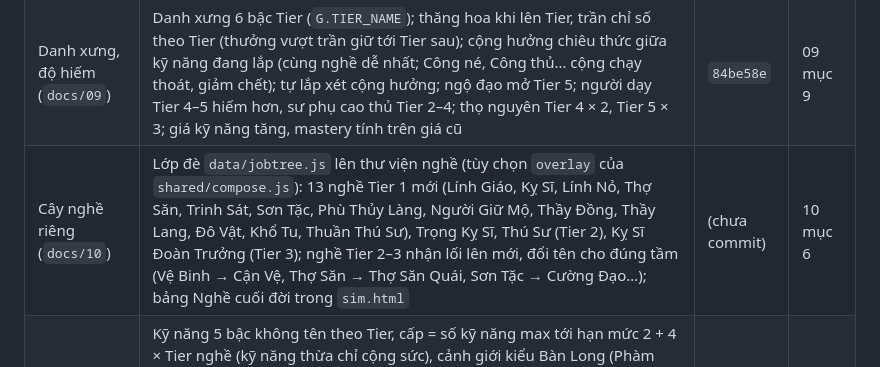
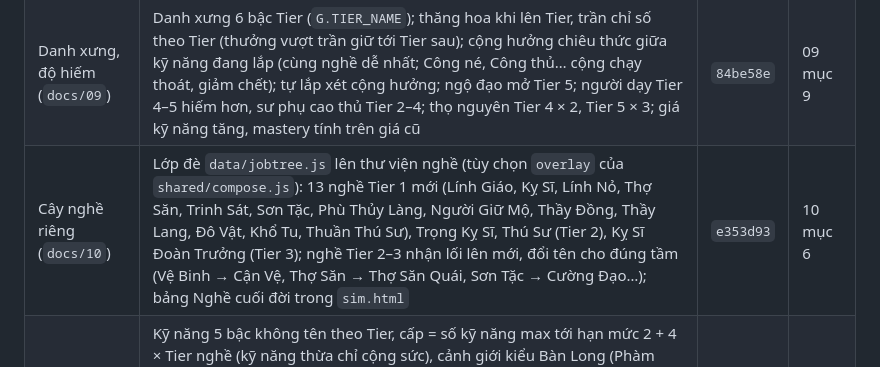
Before and after one commit to zaswer14/rpg, a Markdown page: vankiep/TIEN_DO.md, the part around the change. Drawn GitHub-style.

Commit message:
Vạn Kiếp: ghi mã commit cây nghề vào TIEN_DO
Co-Authored-By: Claude Opus 5.5 <noreply@anthropic.com>

```diff
--- a/vankiep/TIEN_DO.md
+++ b/vankiep/TIEN_DO.md
@@ -22,7 +22,7 @@ Bản đồ V2 (`docs/03`) xong 10 bước, thêm thiên phú, chí hướng (`d
 | 10 | Sự kiện cho 50 đặc tính mẫu, 31 đặc trưng riêng, sự kiện mục 8 (kênh riêng `realmev`); tác dụng thế giới của đặc tính (Quân đoàn, Bạo chúa, Kỵ binh, Lò chiến, Sổ thù, Giao thức chiến, Thập tự chinh, Lời nguyền hoàng tộc…); thăng tiến theo chính thể, thách đấu giành ngôi; xuất thân hoàng gia (dòng chính, dòng phụ, kế vị, nhiếp chính, tranh ngôi) và quý tộc (con trưởng, con thứ); chọn xuất thân ở nút Kiếp mới | `8850989` | 03 mục 5.10 |
 | Thiên phú | Căn cốt 6 bậc màu (tu luyện ×0,85–×2, nâng ở bình cảnh cấp 10–50), 40 thiên phú (0–3 lúc sinh, thức tỉnh chọn 1 trong 3), 8 chí hướng (dịch tính cách, focus, nghề ưu tiên; ô Chí hướng dưới focus); quyết định `aim_pick`, `aim_defy` (nối nghiệp nhà), `aim_job` (đổi nghề giữa đời), `aim_chance` (cơ hội theo chí hướng), `tal_awaken`, `tal_break`; hệ con `talent` | `006dc94` | 06 mục 5 |
 | Danh xưng, độ hiếm (`docs/09`) | Danh xưng 6 bậc Tier (`G.TIER_NAME`); thăng hoa khi lên Tier, trần chỉ số theo Tier (thưởng vượt trần giữ tới Tier sau); cộng hưởng chiêu thức giữa kỹ năng đang lắp (cùng nghề dễ nhất; Công né, Công thủ… cộng chạy thoát, giảm chết); tự lắp xét cộng hưởng; ngộ đạo mở Tier 5; người dạy Tier 4–5 hiếm hơn, sư phụ cao thủ Tier 2–4; thọ nguyên Tier 4 × 2, Tier 5 × 3; giá kỹ năng tăng, mastery tính trên giá cũ | `84be58e` | 09 mục 9 |
-| Cây nghề riêng (`docs/10`) | Lớp đè `data/jobtree.js` lên thư viện nghề (tùy chọn `overlay` của `shared/compose.js`): 13 nghề Tier 1 mới (Lính Giáo, Kỵ Sĩ, Lính Nỏ, Thợ Săn, Trinh Sát, Sơn Tặc, Phù Thủy Làng, Người Giữ Mộ, Thầy Đồng, Thầy Lang, Đô Vật, Khổ Tu, Thuần Thú Sư), Trọng Kỵ Sĩ, Thú Sư (Tier 2), Kỵ Sĩ Đoàn Trưởng (Tier 3); nghề Tier 2–3 nhận lối lên mới, đổi tên cho đúng tầm (Vệ Binh → Cận Vệ, Thợ Săn → Thợ Săn Quái, Sơn Tặc → Cường Đạo…); bảng Nghề cuối đời trong `sim.html` | (chưa commit) | 10 mục 6 |
+| Cây nghề riêng (`docs/10`) | Lớp đè `data/jobtree.js` lên thư viện nghề (tùy chọn `overlay` của `shared/compose.js`): 13 nghề Tier 1 mới (Lính Giáo, Kỵ Sĩ, Lính Nỏ, Thợ Săn, Trinh Sát, Sơn Tặc, Phù Thủy Làng, Người Giữ Mộ, Thầy Đồng, Thầy Lang, Đô Vật, Khổ Tu, Thuần Thú Sư), Trọng Kỵ Sĩ, Thú Sư (Tier 2), Kỵ Sĩ Đoàn Trưởng (Tier 3); nghề Tier 2–3 nhận lối lên mới, đổi tên cho đúng tầm (Vệ Binh → Cận Vệ, Thợ Săn → Thợ Săn Quái, Sơn Tặc → Cường Đạo…); bảng Nghề cuối đời trong `sim.html` | `e353d93` | 10 mục 6 |
 | Xã hội tu luyện, bước A | Kỹ năng 5 bậc không tên theo Tier, cấp = số kỹ năng max tới hạn mức 2 + 4 × Tier nghề (kỹ năng thừa chỉ cộng sức), cảnh giới kiểu Bàn Long (Phàm nhân, cấp 1–9, Thánh Vực) từ cấp, chuyển nghề theo gate 2 kỹ năng + người dạy, người dạy theo học viện / sư phụ / gia tộc / giáo hội / hội, luyện ngoài giờ cho mọi người, ma lực nơi ở, thọ nguyên × (1 + 0,12 × Tier), tiền đồng / bạc / vàng (`G.coin`), quyết định `cv_saint`, bình cảnh căn cốt theo Tier; bảng Cảnh giới trong `sim.html`; tab Cảnh giới, kỹ năng trên trang Duyệt Nội Dung | `1ceef33` | 07 mục 4.9 |
 
 Bước 6 đổi nhẹ bản đồ đất (eo biển quanh đảo) nên thế giới `can-bang` giờ ra 7 nước, 40 tỉnh, 163 khu dân cư; số đo bước 1–5 trong research là của bản đồ cũ.
```
